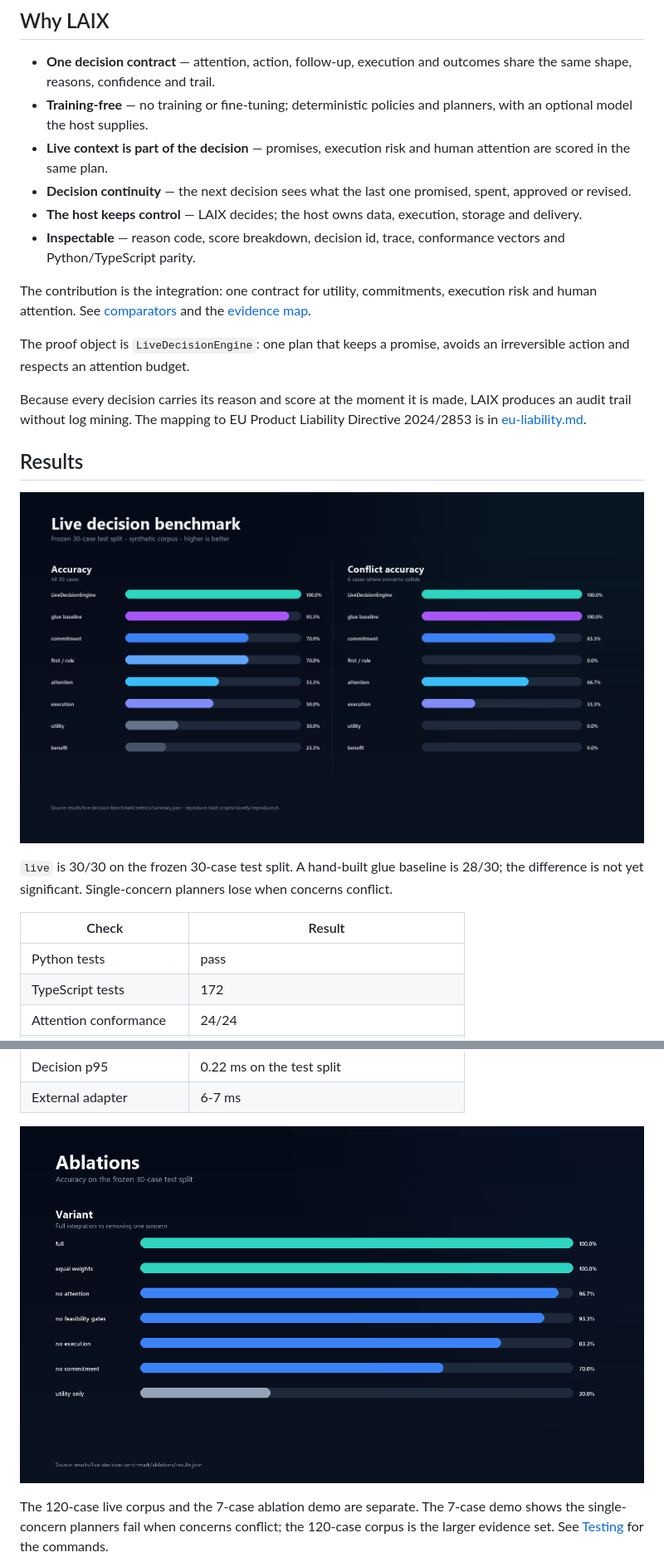
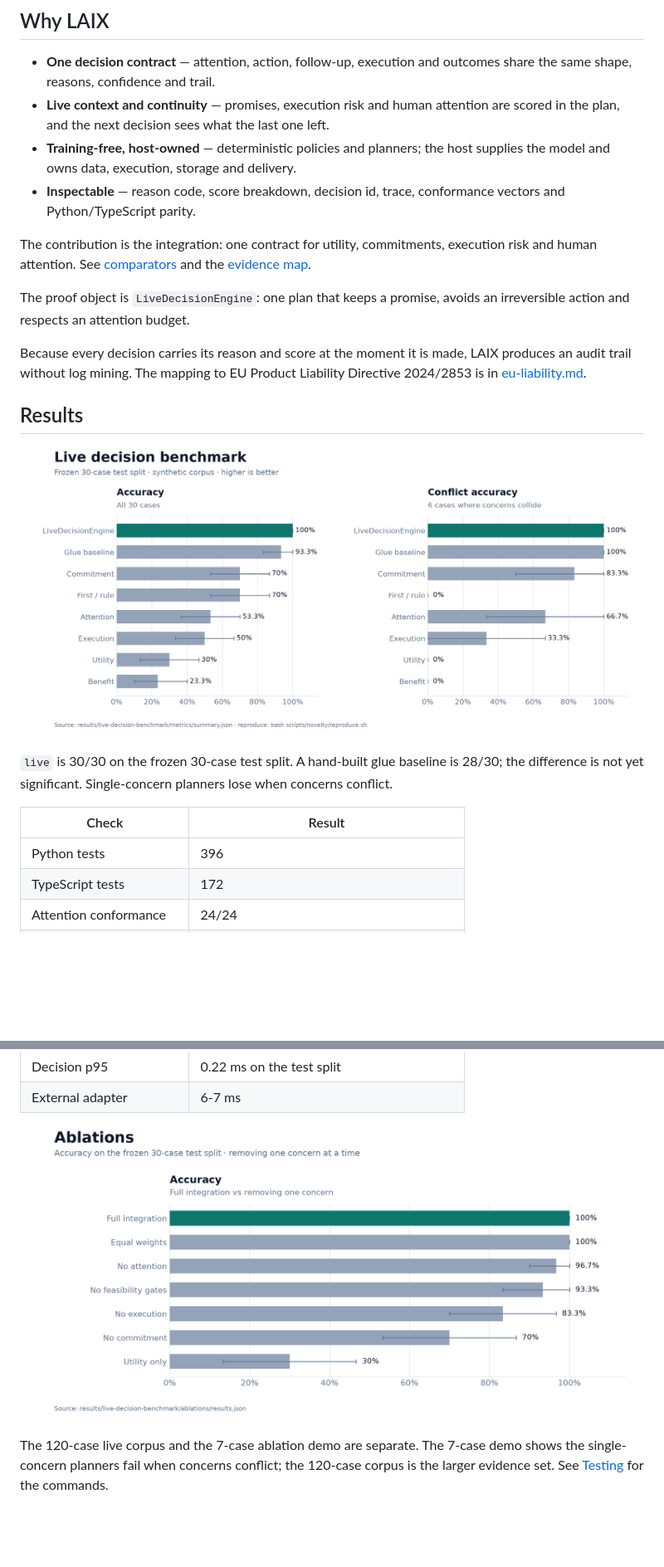
Before and after one commit to michaelatamuk/laix, a Markdown page: README.md, 2 parts joined by grey strips. Shown at 83% size. Rendered like a GitHub page; pictures changed too: docs/assets/ablation.png, docs/assets/benchmark.png; blank space fills up the shorter version.

```diff
--- a/README.md
+++ b/README.md
@@ -199,13 +189,10 @@ See [Decision continuity](docs/02-core/08-decision-continuity.md).
 
 - **One decision contract** — attention, action, follow-up, execution and outcomes share the same
   shape, reasons, confidence and trail.
-- **Training-free** — no training or fine-tuning; deterministic policies and planners, with an
-  optional model the host supplies.
-- **Live context is part of the decision** — promises, execution risk and human attention are scored
-  in the same plan.
-- **Decision continuity** — the next decision sees what the last one promised, spent, approved or
-  revised.
-- **The host keeps control** — LAIX decides; the host owns data, execution, storage and delivery.
+- **Live context and continuity** — promises, execution risk and human attention are scored in the
+  plan, and the next decision sees what the last one left.
+- **Training-free, host-owned** — deterministic policies and planners; the host supplies the model
+  and owns data, execution, storage and delivery.
 - **Inspectable** — reason code, score breakdown, decision id, trace, conformance vectors and
   Python/TypeScript parity.
 
@@ -229,7 +216,7 @@ is not yet significant. Single-concern planners lose when concerns conflict.
 
 | Check | Result |
 |---|---|
-| Python tests | pass |
+| Python tests | 396 |
 | TypeScript tests | 172 |
 | Attention conformance | 24/24 |
 | LAIX-Bench | 25/25 |
```
Also changed, not shown: other parts of README.md (+7 -17 lines), CHANGELOG.md (+1 -0 lines), docs/assets/README.md (+4 -3 lines), 2 other files.
